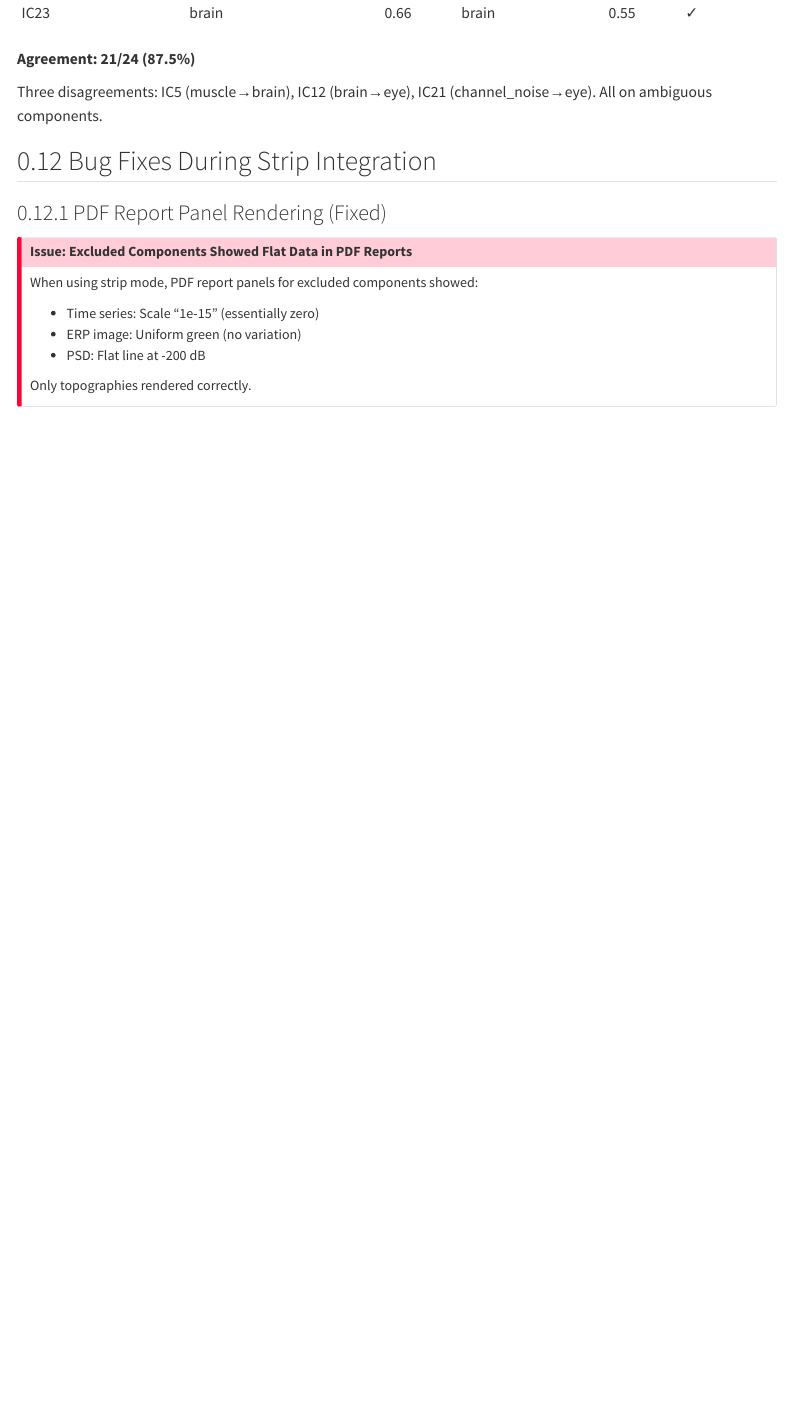
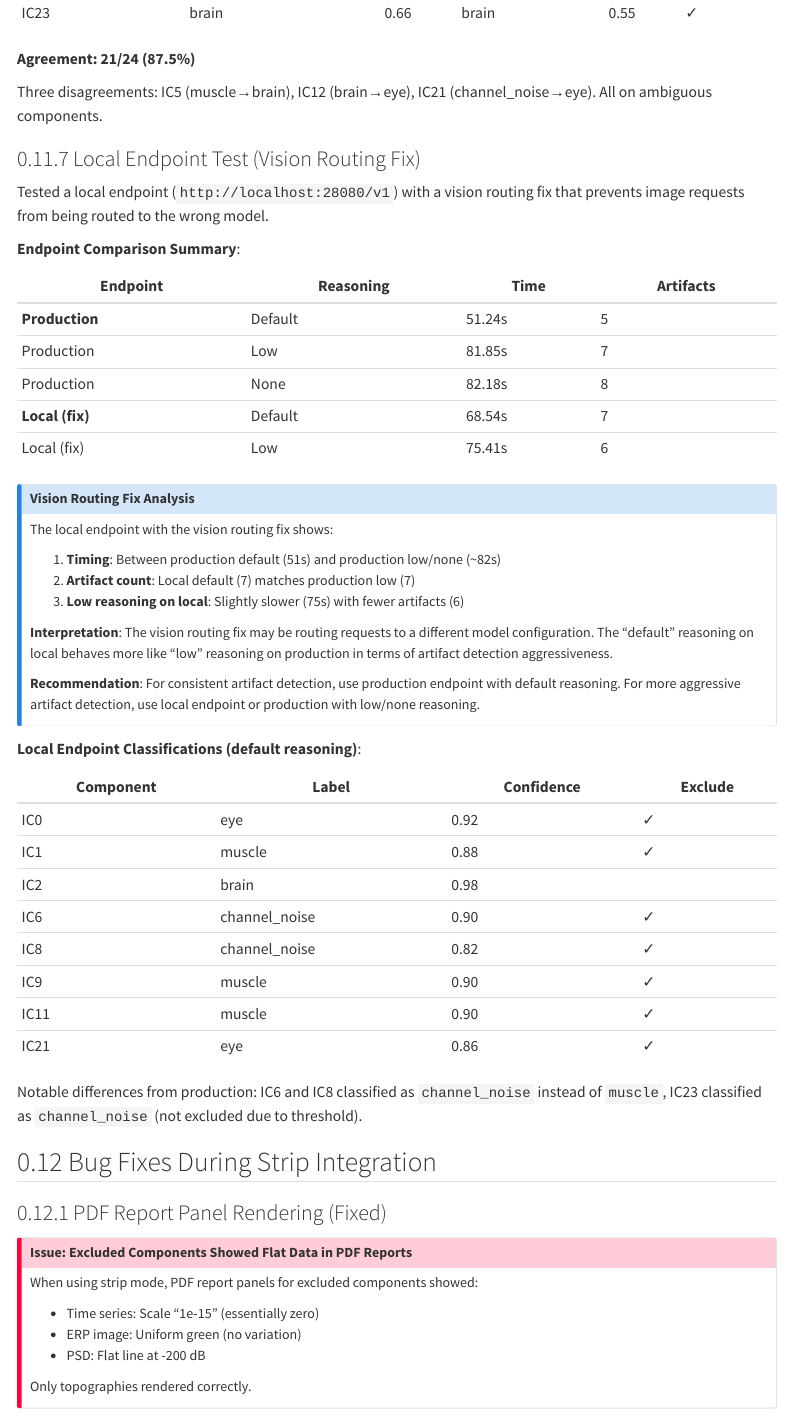
Before and after one commit to cincibrainlab/autocleaneeg-icvision, a Quarto document (plan/multi-tracing-production.qmd): the page in a window 1100 px wide, from 4530 px down. Rendered offline with R 4.5, knitr and Pandoc in place of Quarto, with nearby package versions; menus at the side of the page are left out; long lines of code are wrapped.

Commit message:
Add local endpoint comparison with vision routing fix
Tested http://localhost:28080/v1 with vision routing fix:
- Local default: 68.54s, 7 artifacts
- Local low: 75.41s, 6 artifacts
- Production default: 51.24s, 5 artifacts

Key finding: Local default behaves like production low in artifact
detection aggressiveness. Vision routing fix may route to different
model configuration internally.

Co-Authored-By: Claude Opus 4.5 <noreply@anthropic.com>

```diff
--- a/plan/multi-tracing-production.qmd
+++ b/plan/multi-tracing-production.qmd
@@ -1082,6 +1082,49 @@ Counter-intuitively, `reasoning_effort='low'` resulted in **longer** processing
 
 Three disagreements: IC5 (muscle→brain), IC12 (brain→eye), IC21 (channel_noise→eye). All on ambiguous components.
 
+### Local Endpoint Test (Vision Routing Fix)
+
+Tested a local endpoint (`http://localhost:28080/v1`) with a vision routing fix that prevents image requests from being routed to the wrong model.
+
+**Endpoint Comparison Summary**:
+
+| Endpoint | Reasoning | Time | Artifacts |
+|----------|-----------|------|-----------|
+| **Production** | Default | 51.24s | 5 |
+| Production | Low | 81.85s | 7 |
+| Production | None | 82.18s | 8 |
+| **Local (fix)** | Default | 68.54s | 7 |
+| Local (fix) | Low | 75.41s | 6 |
+
+::: {.callout-note}
+## Vision Routing Fix Analysis
+
+The local endpoint with the vision routing fix shows:
+
+1. **Timing**: Between production default (51s) and production low/none (~82s)
+2. **Artifact count**: Local default (7) matches production low (7)
+3. **Low reasoning on local**: Slightly slower (75s) with fewer artifacts (6)
+
+**Interpretation**: The vision routing fix may be routing requests to a different model configuration. The "default" reasoning on local behaves more like "low" reasoning on production in terms of artifact detection aggressiveness.
+
+**Recommendation**: For consistent artifact detection, use production endpoint with default reasoning. For more aggressive artifact detection, use local endpoint or production with low/none reasoning.
+:::
+
+**Local Endpoint Classifications (default reasoning)**:
+
+| Component | Label | Confidence | Exclude |
+|-----------|-------|------------|---------|
+| IC0 | eye | 0.92 | ✓ |
+| IC1 | muscle | 0.88 | ✓ |
+| IC2 | brain | 0.98 | |
+| IC6 | channel_noise | 0.90 | ✓ |
+| IC8 | channel_noise | 0.82 | ✓ |
+| IC9 | muscle | 0.90 | ✓ |
+| IC11 | muscle | 0.90 | ✓ |
+| IC21 | eye | 0.86 | ✓ |
+
+Notable differences from production: IC6 and IC8 classified as `channel_noise` instead of `muscle`, IC23 classified as `channel_noise` (not excluded due to threshold).
+
 ## Bug Fixes During Strip Integration
 
 ### PDF Report Panel Rendering (Fixed)
```
Also changed, not shown: plan/plan-log.md (+28 -0 lines), plan/multi-tracing-production.html, plan/multi-tracing-production.md.
